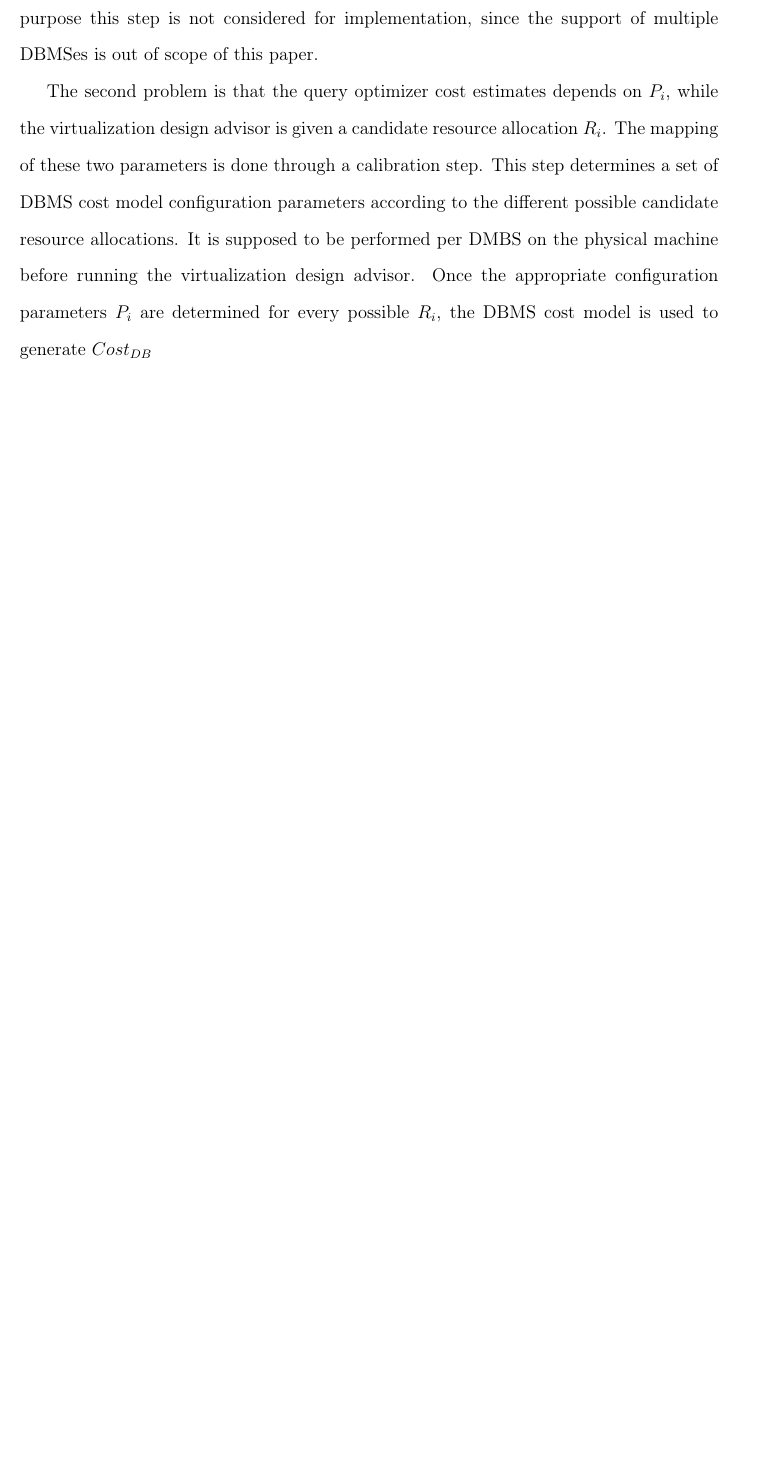
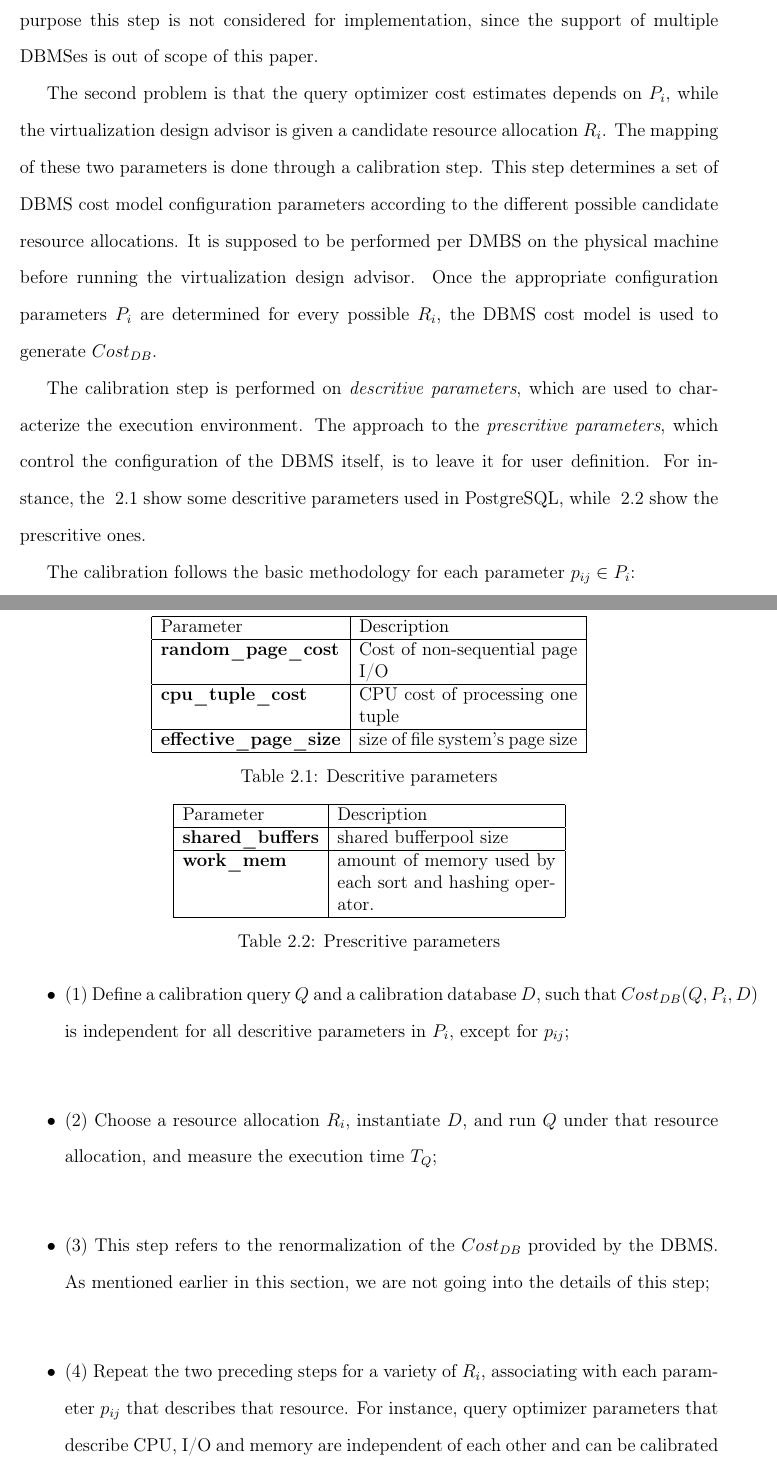
Before and after one commit to marcojrfurtado/OpenNebula-for-scalability, a LaTeX thesis (dissertacao.tex, which reads text/capitulo2.tex): part of page 11 of 13 before the commit and two parts of pages 11 and 12 of 15 after it, the two joined at a grey line, cut so that both start at the same text, the shorter picture padded with empty space. Compiled offline with pdfLaTeX.

Commit message:
Mais um capitulo escrito;

```diff
--- a/text/capitulo2.tex
+++ b/text/capitulo2.tex
@@ -59,4 +59,44 @@ Given a workload $W_{i}$, the cost estimator will estimate $Cost(W_{i},R_{i})$.
 
 The author identifies two problems in using only query optimizer cost models. The first problem is the difficulty of comparing cost estimates produced by different DMBSes. They may have different cost models. Even if they share the same notion of cost, they normalize costs differently. This problem is addressed partially by the advisor. Although it only considers that the DBMSes have the same notion of cost, it proposes a renormalization step, in order to make $Cost_{DB}(W_{i},P_{i},D_{i})$ from different DBMSes comparable. For our purpose this step is not considered for implementation, since the support of multiple DBMSes is out of scope of this paper.
 
-The second problem is that the query optimizer cost estimates depends on $P_{i}$, while the virtualization design advisor is given a candidate resource allocation $R_{i}$. The mapping of these two parameters is done through a calibration step. This step determines a set of DBMS cost model configuration parameters according to the different possible candidate resource allocations. It is supposed to be performed per DMBS on the physical machine before running the virtualization design advisor. Once the appropriate configuration parameters $P_{i}$ are determined for every possible $R_{i}$, the DBMS cost model is used to generate $Cost_{DB}$
+The second problem is that the query optimizer cost estimates depends on $P_{i}$, while the virtualization design advisor is given a candidate resource allocation $R_{i}$. The mapping of these two parameters is done through a calibration step. This step determines a set of DBMS cost model configuration parameters according to the different possible candidate resource allocations. It is supposed to be performed per DMBS on the physical machine before running the virtualization design advisor. Once the appropriate configuration parameters $P_{i}$ are determined for every possible $R_{i}$, the DBMS cost model is used to generate $Cost_{DB}$.
+
+The calibration step is performed on  \textit{descritive parameters}, which are used to characterize the execution environment. The approach to the \textit{prescritive parameters}, which control the configuration of the DBMS itself, is to leave it for user definition. For instance, the ~\ref{table:descritive}  show some descritive parameters used in PostgreSQL, while ~\ref{table:prescritive}  show the prescritive ones.
+
+
+\begin{table}[ht]
+    \centering
+    \begin{tabular}{ | l | p{5cm} |}
+    \hline
+    Parameter & Description  \\ \hline
+    \textbf{random\_page\_cost} & Cost of non-sequential page I/O \\ \hline
+    \textbf{cpu\_tuple\_cost} & CPU cost of processing one tuple \\ \hline
+    \textbf{effective\_page\_size} & size of file system's page size  \\
+    \hline
+    \end{tabular}
+    \caption{Descritive parameters}
+    \label{table:descritive}
+\end{table}
+
+
+\begin{table}[ht]
+    \centering
+    \begin{tabular}{ | l | p{5cm} |}
+    \hline
+      Parameter & Description  \\ \hline
+    \textbf{shared\_buffers} & shared bufferpool size \\ \hline
+    \textbf{work\_mem} & amount of memory used by each sort and hashing operator. \\
+    \hline
+    \end{tabular}
+    \caption{Prescritive parameters}
+    \label{table:prescritive}
+\end{table}
+
+The calibration follows the basic methodology for each parameter $p_{ij} \in P_{i}$:
+
+\begin{itemize}
+ \item (1) Define a calibration query $Q$ and a calibration database $D$, such that $Cost_{DB}(Q,P_{i},D)$ is independent for all descritive parameters in $P_{i}$, except for $p_{ij}$; \\
+  \item (2) Choose a resource allocation $R_{i}$, instantiate $D$, and run $Q$ under that resource allocation, and measure the execution time $T_{Q}$; \\
+  \item (3) This step refers to the renormalization of the $Cost_{DB}$ provided by the DBMS. As mentioned earlier in this section, we are not going into the details of this step; \\
+  \item (4) Repeat the two preceding steps for a variety of $R_{i}$, associating with each parameter $p_{ij}$ that describes that resource. For instance, query optimizer parameters that describe CPU, I/O and memory are independent of each other and can be calibrated independently; \\
+  \item (5) Perform regression analysis on the set of $(R_{i},p_{ik})$ value pairs to determine a calibration function $Cal_{ij}$ that maps resource allocations to $p_{ik}$ values. \\
```
Also changed, not shown: dissertacao.pdf, text/capitulo2.tex (8 more changed lines).
